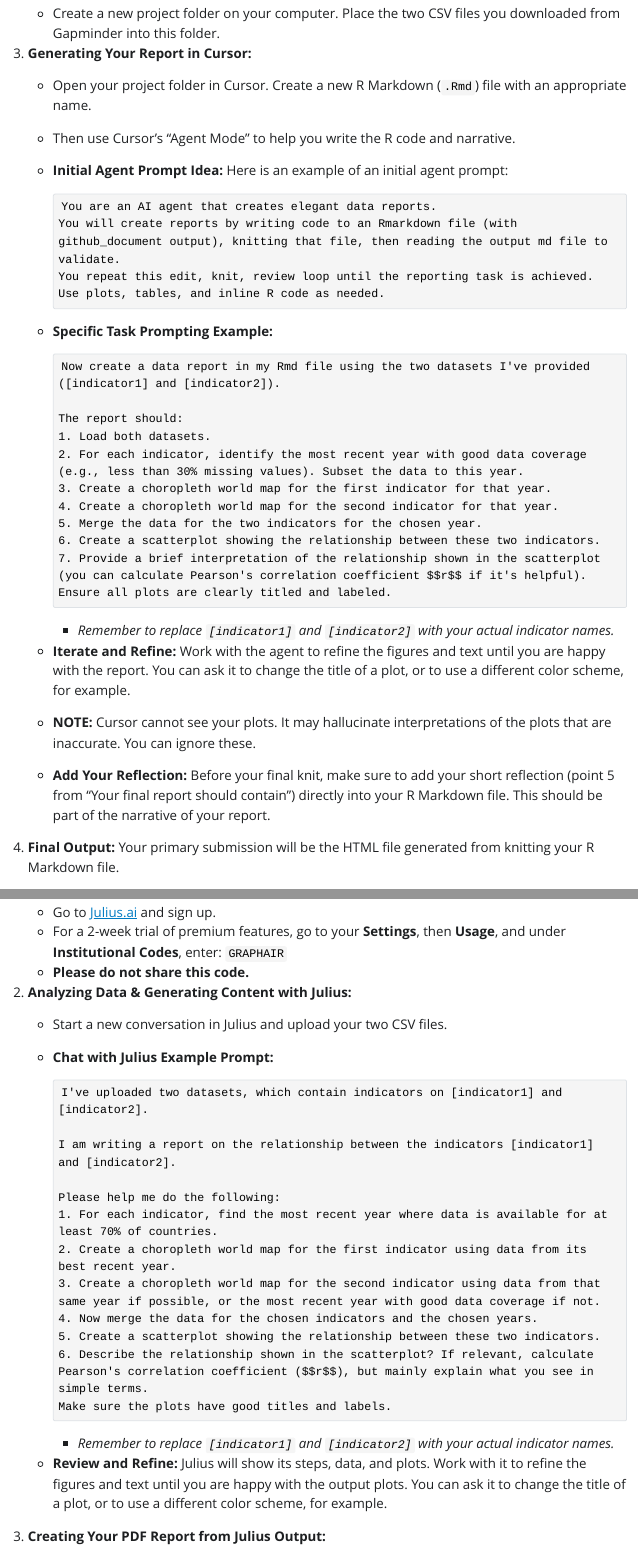
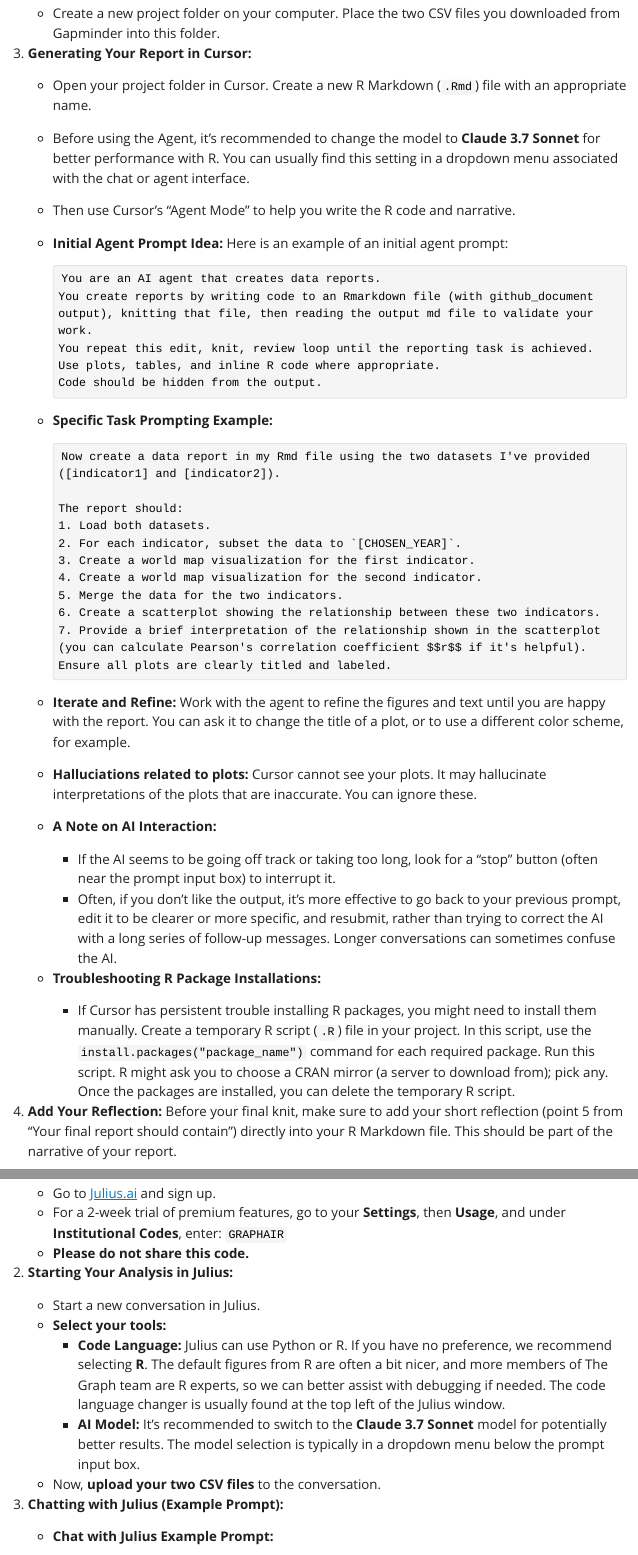
Before and after one commit to the-graph-courses/aiw_materials, a Quarto document (week_02_workshop/week_02_workshop_instructions.qmd): the page in a window 1100 px wide, from 1810 px down before the commit and from 1860 px down after it, so that both start at the same text, and a second part further down, joined at a grey line. The pictures show the output file week_02_workshop/week_02_workshop_instructions.html that the author committed with the source, opened offline; Quarto's library style sheets are replaced by a plain one without menus.

Commit message:
fixes after first workshop

````diff
--- a/week_02_workshop/week_02_workshop_instructions.qmd
+++ b/week_02_workshop/week_02_workshop_instructions.qmd
@@ -65,17 +64,18 @@ You will use Cursor to generate an R Markdown report.
 3.  **Generating Your Report in Cursor:**
 
     *   Open your project folder in Cursor. Create a new R Markdown (`.Rmd`) file with an appropriate name.
-
+    *   Before using the Agent, it's recommended to change the model to **Claude 3.7 Sonnet** for better performance with R. You can usually find this setting in a dropdown menu associated with the chat or agent interface.
     *   Then use Cursor's "Agent Mode" to help you write the R code and narrative.
 
     *   **Initial Agent Prompt Idea:**
         Here is an example of an initial agent prompt:
 
         ```
-        You are an AI agent that creates elegant data reports.
-        You will create reports by writing code to an Rmarkdown file (with github_document output), knitting that file, then reading the output md file to validate.
+        You are an AI agent that creates data reports.
+        You create reports by writing code to an Rmarkdown file (with github_document output), knitting that file, then reading the output md file to validate your work.
         You repeat this edit, knit, review loop until the reporting task is achieved.
-        Use plots, tables, and inline R code as needed.
+        Use plots, tables, and inline R code where appropriate.
+        Code should be hidden from the output.
         ```
     *   **Specific Task Prompting Example:**
 
@@ -84,23 +84,25 @@ You will use Cursor to generate an R Markdown report.
 
         The report should:
         1. Load both datasets.
-        2. For each indicator, identify the most recent year with good data coverage (e.g., less than 30% missing values). Subset the data to this year.
-        3. Create a choropleth world map for the first indicator for that year.
-        4. Create a choropleth world map for the second indicator for that year.
-        5. Merge the data for the two indicators for the chosen year.
+        2. For each indicator, subset the data to `[CHOSEN_YEAR]`.
+        3. Create a world map visualization for the first indicator.
+        4. Create a world map visualization for the second indicator.
+        5. Merge the data for the two indicators.
         6. Create a scatterplot showing the relationship between these two indicators.
         7. Provide a brief interpretation of the relationship shown in the scatterplot (you can calculate Pearson's correlation coefficient $$r$$ if it's helpful).
         Ensure all plots are clearly titled and labeled.
 
         ```
-        *   *Remember to replace `[indicator1]` and `[indicator2]` with your actual indicator names.*
 
     *   **Iterate and Refine:** Work with the agent to refine the figures and text until you are happy with the report. You can ask it to change the title of a plot, or to use a different color scheme, for example.
 
-    *   **NOTE:** Cursor cannot see your plots. It may hallucinate interpretations of the plots that are inaccurate. You can ignore these.
+    *   **Halluciations related to plots:** Cursor cannot see your plots. It may hallucinate interpretations of the plots that are inaccurate. You can ignore these.
 
-    *   **Add Your Reflection:** Before your final knit, make sure to add your short reflection (point 5 from "Your final report should contain") directly into your R Markdown file. This should be part of the narrative of your report.
+    *   **A Note on AI Interaction:**
+        *   If the AI seems to be going off track or taking too long, look for a "stop" button (often near the prompt input box) to interrupt it.
+        *   Often, if you don't like the output, it's more effective to go back to your previous prompt, edit it to be clearer or more specific, and resubmit, rather than trying to correct the AI with a long series of follow-up messages. Longer conversations can sometimes confuse the AI.
 
-3.  **Final Output:** Your primary submission will be the HTML file generated from knitting your R Markdown file.
+    *   **Troubleshooting R Package Installations:**
+        *   If Cursor has persistent trouble installing R packages, you might need to install them manually. Create a temporary R script (`.R`) file in your project. In this script, use the `install.packages("package_name")` command for each required package. Run this script. R might ask you to choose a CRAN mirror (a server to download from); pick any. Once the packages are installed, you can delete the temporary R script.
 
-(That is, while your AI agent will output the report as an .md file while it is working, you should change the output format when you are done and ready to submit. To do this, in your .Rmd file, change `output: github_document` to `output: html_document` in the header section before your final knit.)
+4.  **Add Your Reflection:** Before your final knit, make sure to add your short reflection (point 5 from "Your final report should contain") directly into your R Markdown file. This should be part of the narrative of your report.
@@ -115,21 +119,18 @@ You will use Julius, an AI data analysis chat-based tool, to analyze your data a
     *   For a 2-week trial of premium features, go to your **Settings**, then **Usage**, and under **Institutional Codes**, enter: `GRAPHAIR`
     *   **Please do not share this code.**
 
-2.  **Analyzing Data & Generating Content with Julius:**
+2.  **Starting Your Analysis in Julius:**
+    *   Start a new conversation in Julius.
+    *   **Select your tools:**
+        *   **Code Language:** Julius can use Python or R. If you have no preference, we recommend selecting **R**. The default figures from R are often a bit nicer, and more members of The Graph team are R experts, so we can better assist with debugging if needed. The code language changer is usually found at the top left of the Julius window.
+        *   **AI Model:** It's recommended to switch to the **Claude 3.7 Sonnet** model for potentially better results. The model selection is typically in a dropdown menu below the prompt input box.
+    *   Now, **upload your two CSV files** to the conversation.
 
-    *   Start a new conversation in Julius and upload your two CSV files.
+3.  **Chatting with Julius (Example Prompt):**
 
     *   **Chat with Julius Example Prompt:**
 
         ```
-        I've uploaded two datasets, which contain indicators on [indicator1] and [indicator2].
-
-        I am writing a report on the relationship between the indicators [indicator1] and [indicator2].
+        I am writing a report on the relationship between the indicators [indicator1] and [indicator2]. Both datasets have been added.
 
         Please help me do the following:
-        1. For each indicator, find the most recent year where data is available for at least 70% of countries.
-        2. Create a choropleth world map for the first indicator using data from its best recent year.
-        3. Create a choropleth world map for the second indicator using data from that same year if possible, or the most recent year with good data coverage if not.
-        4. Now merge the data for the chosen indicators and the chosen years.
-        5. Create a scatterplot showing the relationship between these two indicators.
-        6. Describe the relationship shown in the scatterplot? If relevant, calculate Pearson's correlation coefficient ($$r$$), but mainly explain what you see in simple terms.
@@ -136,8 +144,6 @@ You will use Julius, an AI data analysis chat-based tool, to analyze your data a
         Make sure the plots have good titles and labels.
         ```
 
-        *   *Remember to replace `[indicator1]` and `[indicator2]` with your actual indicator names.*
 
     *   **Review and Refine:** Julius will show its steps, data, and plots. Work with it to refine the figures and text until you are happy with the output plots. You can ask it to change the title of a plot, or to use a different color scheme, for example.
 
-3.  **Creating Your PDF Report from Julius Output:**
````
Also changed, not shown: week_02_workshop/week_02_workshop_instructions.html, week_02_workshop/week_02_workshop_instructions.qmd (42 more changed lines).
